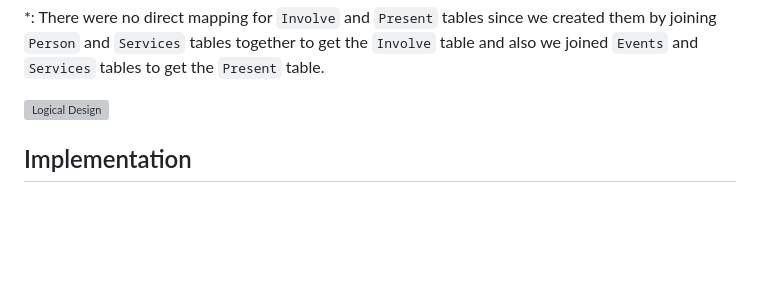
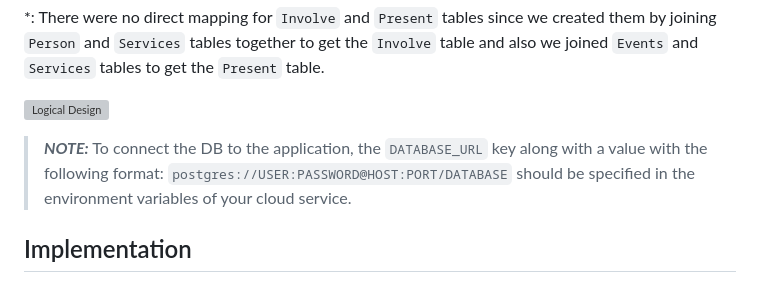
Before and after one commit to alaamjadi/WebDev_Hypermedia-4-Applications-Web-and-Multimedia, a Markdown page: README.md, the part around one of its changes. GitHub-like rendering; blank space fills up the shorter version; grey boxes are pictures that could not be loaded.

Commit message:
README changes for backend and github

```diff
--- a/README.md
+++ b/README.md
@@ -131,6 +131,8 @@ The data layer and OpenAPI data model mapping is as follows:
 
 ![Logical Design](public/backend/img/logical_design.png "Logical Design")
 
+> **_NOTE:_**  To connect the DB to the application, the `DATABASE_URL` key along with a value with the following format: `postgres://USER:PASSWORD@HOST:PORT/DATABASE` should be specified in the environment variables of your cloud service.
+
 
 
 ## Implementation
```
Also changed, not shown: other parts of README.md (+1 -0 lines), public/backend/README.md (+7 -8 lines).
